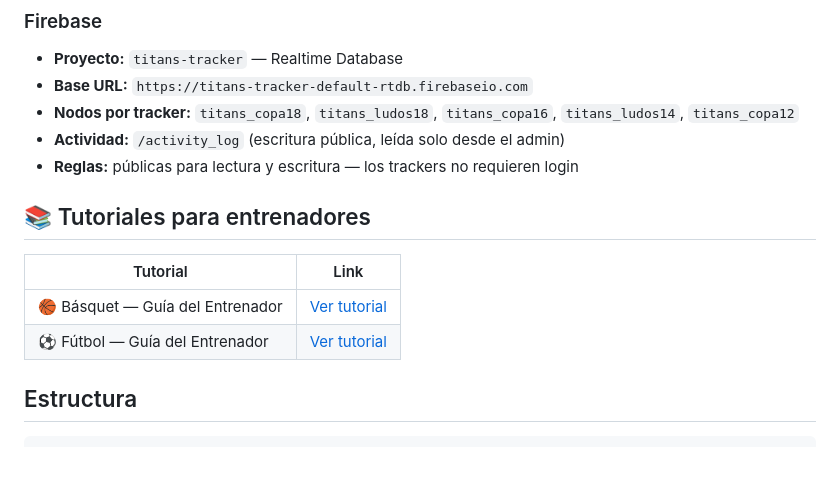
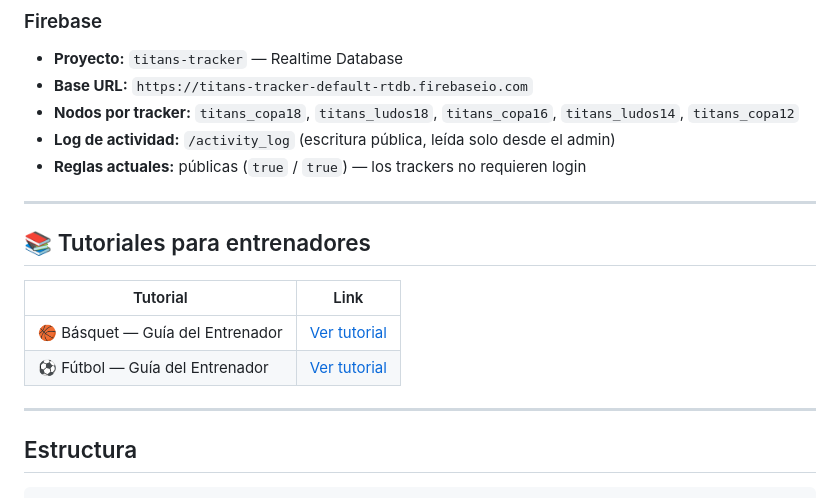
Before and after one commit to tommyhanono/Titans, a Markdown page: README.md, the part around one of its changes. GitHub-like rendering; blank space fills up the shorter version.

```diff
--- a/README.md
+++ b/README.md
@@ -41,8 +94,10 @@ Los 5 trackers de basket (+ los 3 de MBA en el repo [MBA](https://github.com/tom
 - **Proyecto:** `titans-tracker` — Realtime Database
 - **Base URL:** `https://titans-tracker-default-rtdb.firebaseio.com`
 - **Nodos por tracker:** `titans_copa18`, `titans_ludos18`, `titans_copa16`, `titans_ludos14`, `titans_copa12`
-- **Actividad:** `/activity_log` (escritura pública, leída solo desde el admin)
-- **Reglas:** públicas para lectura y escritura — los trackers no requieren login
+- **Log de actividad:** `/activity_log` (escritura pública, leída solo desde el admin)
+- **Reglas actuales:** públicas (`true` / `true`) — los trackers no requieren login
+
+---
 
 ## 📚 Tutoriales para entrenadores
 
@@ -50,6 +105,8 @@ Los 5 trackers de basket (+ los 3 de MBA en el repo [MBA](https://github.com/tom
 |----------|------|
 | 🏀 Básquet — Guía del Entrenador | [Ver tutorial](https://tommyhanono.github.io/Titans/Tutorial_Basket_Entrenadores.html) |
 | ⚽ Fútbol — Guía del Entrenador | [Ver tutorial](https://tommyhanono.github.io/Titans/Tutorial_Futbol_Entrenadores.html) |
+
+---
 
 ## Estructura
 
```
Also changed, not shown: other parts of README.md (+66 -13 lines).
